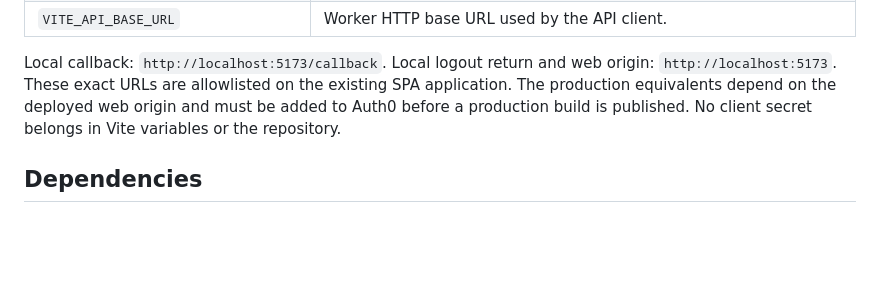
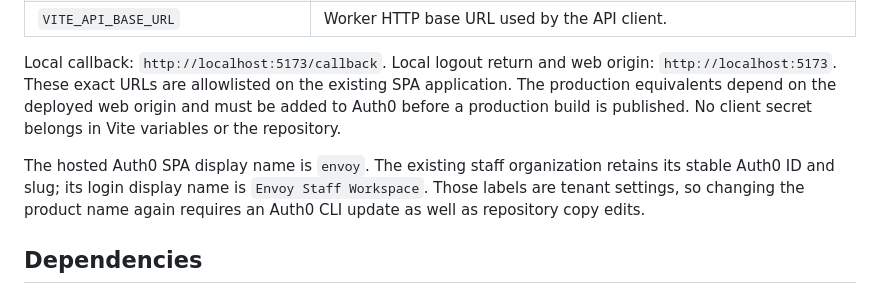
Before and after one commit to matteopolak/hth3, a Markdown page: docs/auth/web-sign-in.md, the part around the change. GitHub-like rendering; blank space fills up the shorter version.

Commit message:
docs(auth): record Envoy hosted login labels

```diff
--- a/docs/auth/web-sign-in.md
+++ b/docs/auth/web-sign-in.md
@@ -28,6 +28,8 @@ See `apps/web/.env.example`. Vite reads the following build-time public values:
 
 Local callback: `http://localhost:5173/callback`. Local logout return and web origin: `http://localhost:5173`. These exact URLs are allowlisted on the existing SPA application. The production equivalents depend on the deployed web origin and must be added to Auth0 before a production build is published. No client secret belongs in Vite variables or the repository.
 
+The hosted Auth0 SPA display name is `envoy`. The existing staff organization retains its stable Auth0 ID and slug; its login display name is `Envoy Staff Workspace`. Those labels are tenant settings, so changing the product name again requires an Auth0 CLI update as well as repository copy edits.
+
 ## Dependencies
 
 `@auth0/auth0-spa-js`, the configured Auth0 SPA application and organization, the Worker Auth0 JWT verifier and D1 membership table, and browser Web Crypto/redirect support.
```
